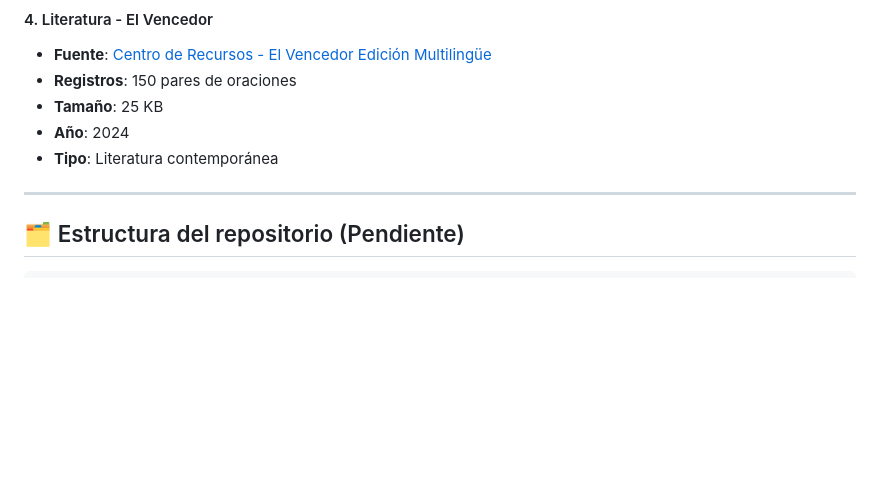
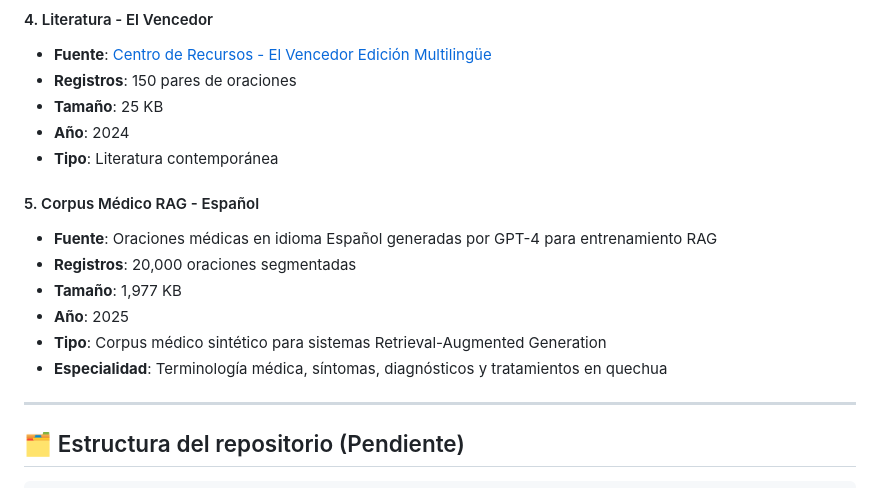
Before and after one commit to nandex2122/MIA403-TraductorEspaniolQuechua, a Markdown page: README.md, the part around the change. Rendered like a GitHub page; blank space fills up the shorter version.

Commit message:
Update files for readme

```diff
--- a/README.md
+++ b/README.md
@@ -49,6 +49,13 @@ Este repositorio forma parte del curso **Proyecto de Investigación II (MIA 403)
 - **Año**: 2024
 - **Tipo**: Literatura contemporánea
 
+#### 5. Corpus Médico RAG - Español
+- **Fuente**: Oraciones médicas en idioma Español generadas por GPT-4 para entrenamiento RAG
+- **Registros**: 20,000 oraciones segmentadas
+- **Tamaño**: 1,977 KB
+- **Año**: 2025
+- **Tipo**: Corpus médico sintético para sistemas Retrieval-Augmented Generation
+- **Especialidad**: Terminología médica, síntomas, diagnósticos y tratamientos en quechua
 
 ---
 
```
